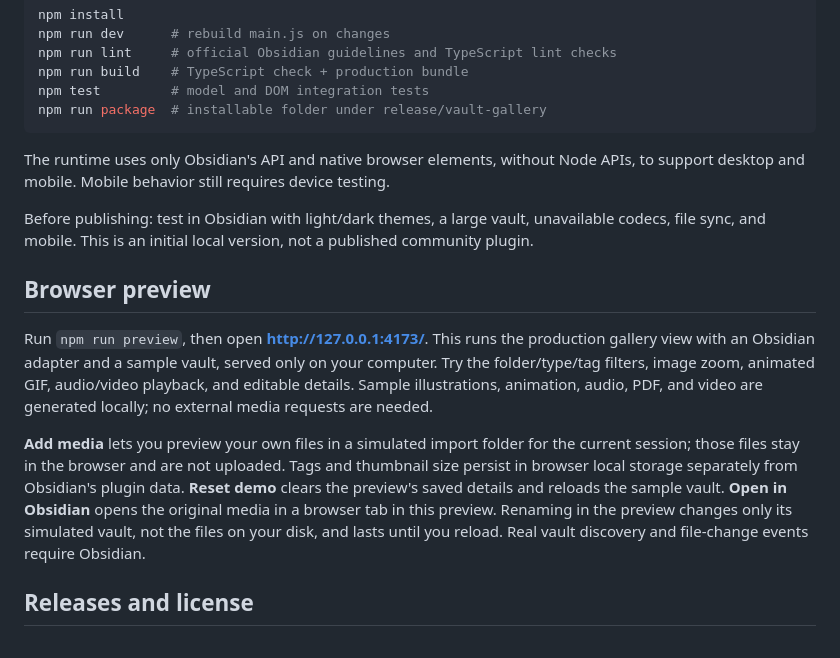
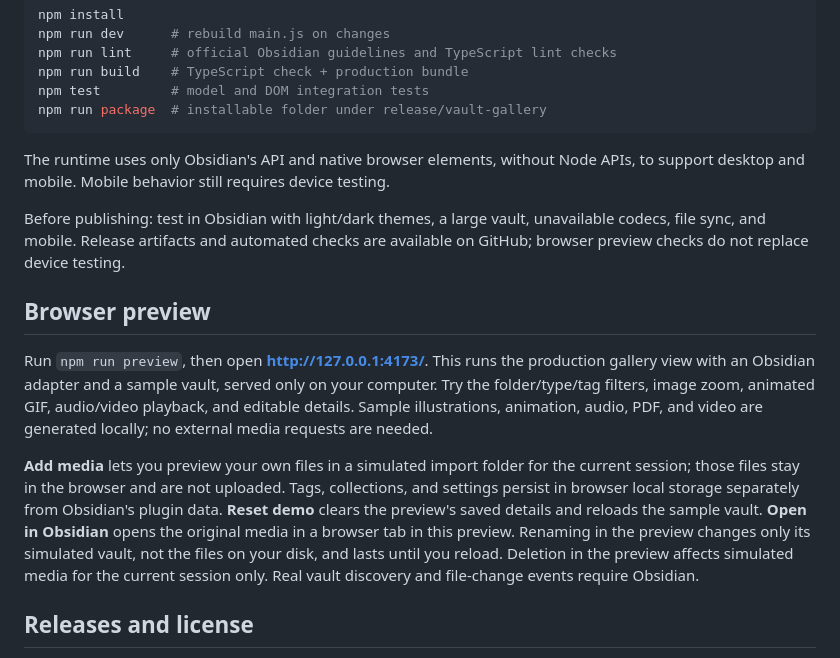
Before and after one commit to sahandps/obsidian-vault-gallery, a Markdown page: README.md, the part around one of its changes. GitHub-like rendering.

```diff
--- a/README.md
+++ b/README.md
@@ -73,13 +80,13 @@ npm run package  # installable folder under release/vault-gallery
 
 The runtime uses only Obsidian's API and native browser elements, without Node APIs, to support desktop and mobile. Mobile behavior still requires device testing.
 
-Before publishing: test in Obsidian with light/dark themes, a large vault, unavailable codecs, file sync, and mobile. This is an initial local version, not a published community plugin.
+Before publishing: test in Obsidian with light/dark themes, a large vault, unavailable codecs, file sync, and mobile. Release artifacts and automated checks are available on GitHub; browser preview checks do not replace device testing.
 
 ## Browser preview
 
 Run `npm run preview`, then open **http://127.0.0.1:4173/**. This runs the production gallery view with an Obsidian adapter and a sample vault, served only on your computer. Try the folder/type/tag filters, image zoom, animated GIF, audio/video playback, and editable details. Sample illustrations, animation, audio, PDF, and video are generated locally; no external media requests are needed.
 
-**Add media** lets you preview your own files in a simulated import folder for the current session; those files stay in the browser and are not uploaded. Tags and thumbnail size persist in browser local storage separately from Obsidian's plugin data. **Reset demo** clears the preview's saved details and reloads the sample vault. **Open in Obsidian** opens the original media in a browser tab in this preview. Renaming in the preview changes only its simulated vault, not the files on your disk, and lasts until you reload. Real vault discovery and file-change events require Obsidian.
+**Add media** lets you preview your own files in a simulated import folder for the current session; those files stay in the browser and are not uploaded. Tags, collections, and settings persist in browser local storage separately from Obsidian's plugin data. **Reset demo** clears the preview's saved details and reloads the sample vault. **Open in Obsidian** opens the original media in a browser tab in this preview. Renaming in the preview changes only its simulated vault, not the files on your disk, and lasts until you reload. Deletion in the preview affects simulated media for the current session only. Real vault discovery and file-change events require Obsidian.
 
 
 ## Releases and license
```
Also changed, not shown: other parts of README.md (+20 -4 lines), docs/release-notes.md (+13 -9 lines), docs/images/collections.jpg (added), docs/images/details.jpg, docs/images/gallery.jpg, 15 other files.
